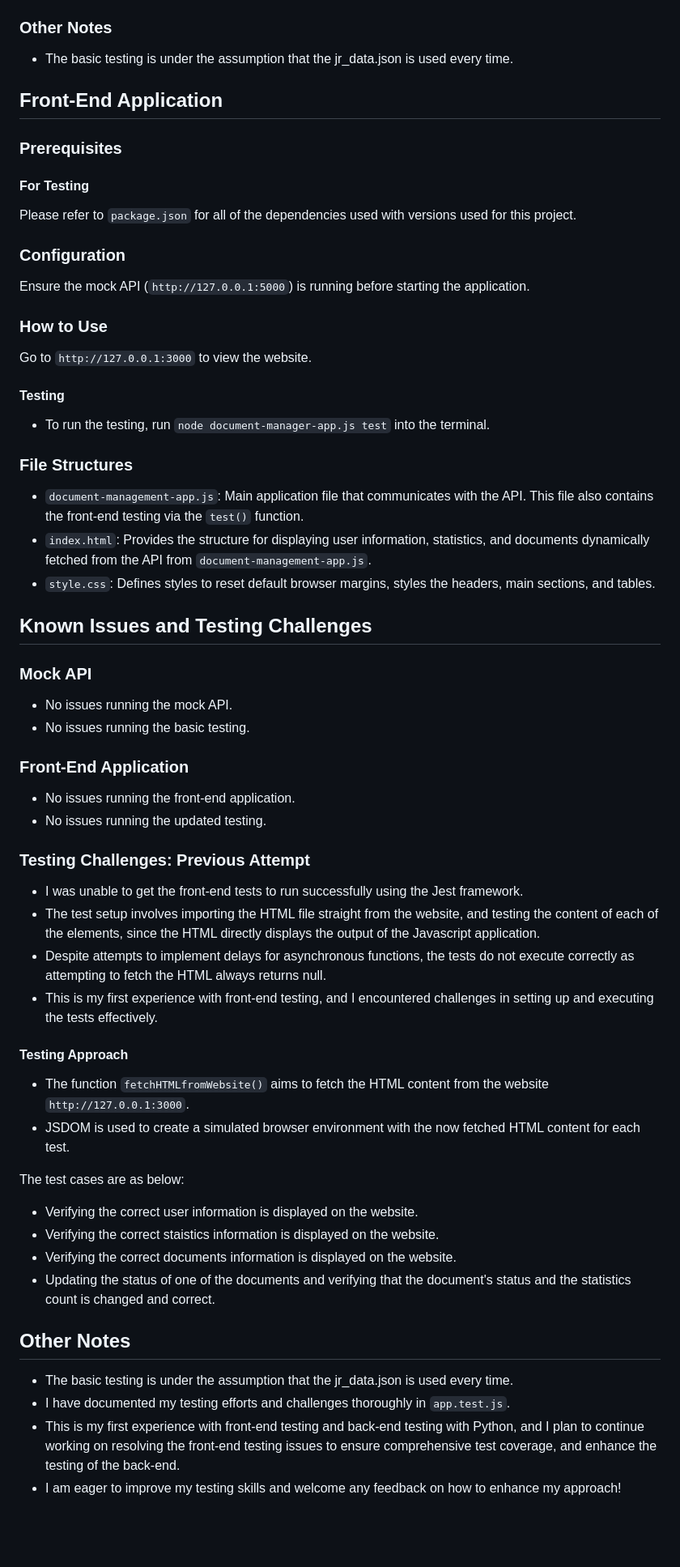
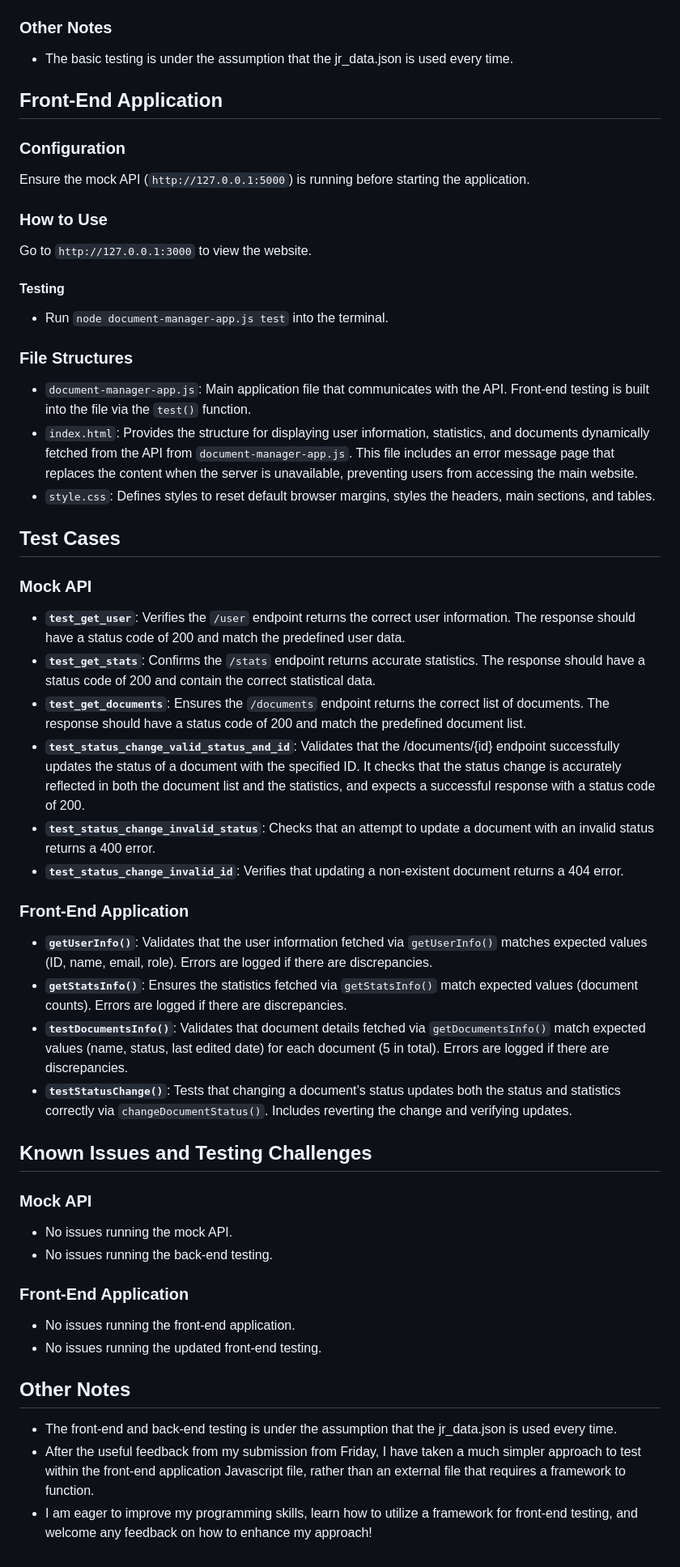
Before and after one commit to aliciaha311/document-management-dashboard, a Markdown page: README.md, the part around the change printed below. Shown: that part at 81% size. GitHub-like rendering; blank space fills up the shorter version.

```diff
--- a/README.md
+++ b/README.md
@@ -48,50 +46,45 @@ CORS origin is configured to allow requests from `http://127.0.0.1:3000`.
 - The basic testing is under the assumption that the jr_data.json is used every time.
 
 ## Front-End Application
-### Prerequisites
-#### For Testing
-Please refer to `package.json` for all of the dependencies used with versions used for this project.
-
 ### Configuration
 Ensure the mock API (`http://127.0.0.1:5000`) is running before starting the application.
 
 ### How to Use
 Go to `http://127.0.0.1:3000` to view the website.
 #### Testing
-- To run the testing, run `node document-manager-app.js test` into the terminal.
+- Run `node document-manager-app.js test` into the terminal.
 
 ### File Structures
-- `document-management-app.js`: Main application file that communicates with the API. This file also contains the front-end testing via the `test()` function.
-- `index.html`: Provides the structure for displaying user information, statistics, and documents dynamically fetched from the API from `document-management-app.js`.
+- `document-manager-app.js`: Main application file that communicates with the API. Front-end testing is built into the file via the `test()` function.
+- `index.html`: Provides the structure for displaying user information, statistics, and documents dynamically fetched from the API from `document-manager-app.js`. This file includes an error message page that replaces the content when the server is unavailable, preventing users from accessing the main website.
 - `style.css`:  Defines styles to reset default browser margins, styles the headers, main sections, and tables.
+
+## Test Cases
+
+### Mock API
+- **`test_get_user`**: Verifies the `/user` endpoint returns the correct user information. The response should have a status code of 200 and match the predefined user data.
+- **`test_get_stats`**: Confirms the `/stats` endpoint returns accurate statistics. The response should have a status code of 200 and contain the correct statistical data.
+- **`test_get_documents`**: Ensures the `/documents` endpoint returns the correct list of documents. The response should have a status code of 200 and match the predefined document list.
+- **`test_status_change_valid_status_and_id`**: Validates that the /documents/{id} endpoint successfully updates the status of a document with the specified ID. It checks that the status change is accurately reflected in both the document list and the statistics, and expects a successful response with a status code of 200.
+- **`test_status_change_invalid_status`**: Checks that an attempt to update a document with an invalid status returns a 400 error.
+- **`test_status_change_invalid_id`**: Verifies that updating a non-existent document returns a 404 error.
+
+### Front-End Application
+- **`getUserInfo()`**: Validates that the user information fetched via `getUserInfo()` matches expected values (ID, name, email, role). Errors are logged if there are discrepancies.
+- **`getStatsInfo()`**: Ensures the statistics fetched via `getStatsInfo()` match expected values (document counts). Errors are logged if there are discrepancies.
+- **`testDocumentsInfo()`**: Validates that document details fetched via `getDocumentsInfo()` match expected values (name, status, last edited date) for each document (5 in total). Errors are logged if there are discrepancies.
+- **`testStatusChange()`**: Tests that changing a document’s status updates both the status and statistics correctly via `changeDocumentStatus()`. Includes reverting the change and verifying updates.
 
 ## Known Issues and Testing Challenges
 ### Mock API
 - No issues running the mock API.
-- No issues running the basic testing.
+- No issues running the back-end testing.
 
 ### Front-End Application
 - No issues running the front-end application.
-- No issues running the updated testing.
-
-### Testing Challenges: Previous Attempt
-- I was unable to get the front-end tests to run successfully using the Jest framework.
-- The test setup involves importing the HTML file straight from the website, and testing the content of each of the elements, since the HTML directly displays the output of the Javascript application.
-- Despite attempts to implement delays for asynchronous functions, the tests do not execute correctly as attempting to fetch the HTML always returns null.
-- This is my first experience with front-end testing, and I encountered challenges in setting up and executing the tests effectively.
-
-#### Testing Approach
-- The function `fetchHTMLfromWebsite()` aims to fetch the HTML content from the website `http://127.0.0.1:3000`.
-- JSDOM is used to create a simulated browser environment with the now fetched HTML content for each test.
-
-The test cases are as below:
-- Verifying the correct user information is displayed on the website.
-- Verifying the correct staistics information is displayed on the website.
-- Verifying the correct documents information is displayed on the website.
-- Updating the status of one of the documents and verifying that the document's status and the statistics count is changed and correct.
+- No issues running the updated front-end testing.
 
 ## Other Notes
-- The basic testing is under the assumption that the jr_data.json is used every time.
-- I have documented my testing efforts and challenges thoroughly in `app.test.js`.
-- This is my first experience with front-end testing and back-end testing with Python, and I plan to continue working on resolving the front-end testing issues to ensure comprehensive test coverage, and enhance the testing of the back-end.
-- I am eager to improve my testing skills and welcome any feedback on how to enhance my approach!
+- The front-end and back-end testing is under the assumption that the jr_data.json is used every time.
+- After the useful feedback from my submission from Friday, I have taken a much simpler approach to test within the front-end application Javascript file, rather than an external file that requires a framework to function.
+- I am eager to improve my programming skills, learn how to utilize a framework for front-end testing, and welcome any feedback on how to enhance my approach!
```
Also changed, not shown: other parts of README.md (+3 -5 lines).
